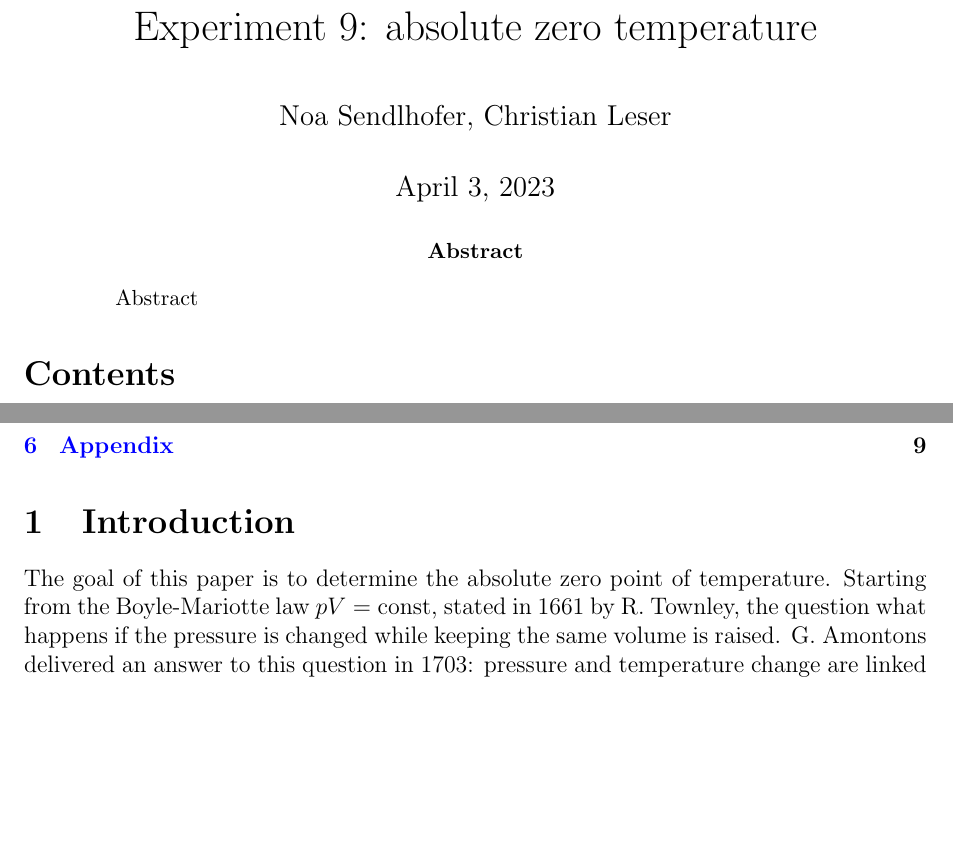
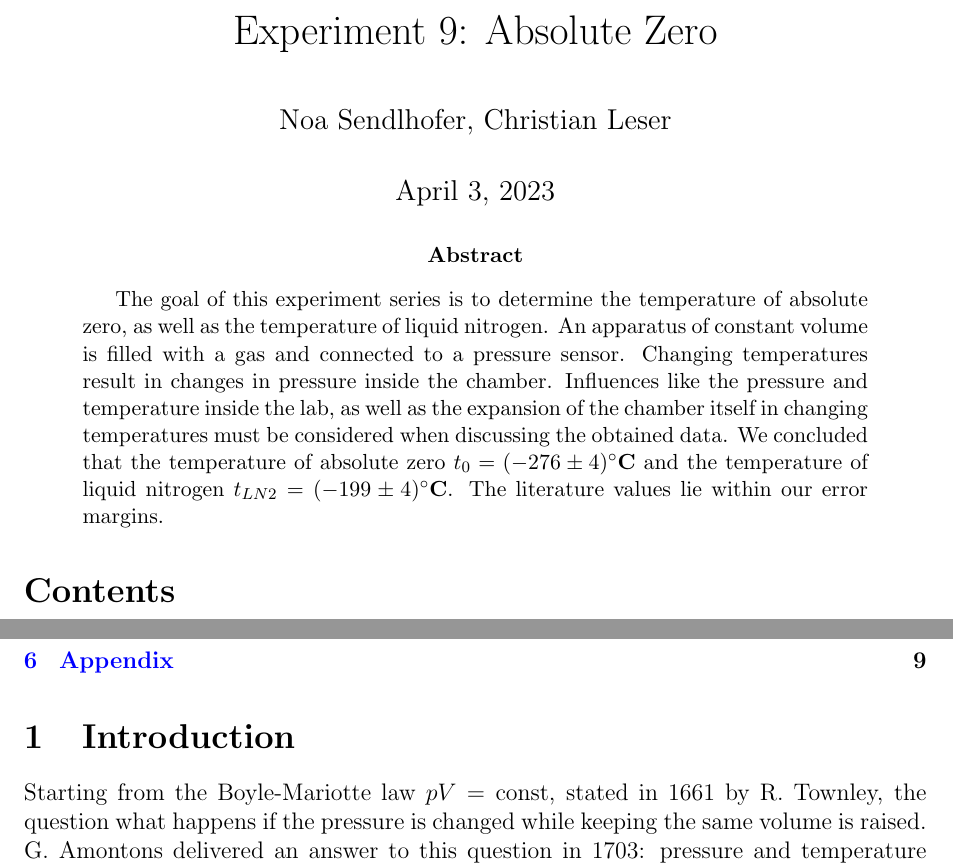
Before and after one commit to Noothless/Physik-Absolute-Zero, a LaTeX paper (report/270323_Noa-Sendlhofer_Christian-Leser_absolute-zero.tex, which reads report/src/1_introduction.tex): two parts of page 1 of 9, joined at a grey line, cut at the place of the change, the shorter picture padded with empty space. Compiled offline with pdfLaTeX.

Commit message:
abstract

```diff
--- a/report/270323_Noa-Sendlhofer_Christian-Leser_absolute-zero.tex
+++ b/report/270323_Noa-Sendlhofer_Christian-Leser_absolute-zero.tex
@@ -18,7 +18,7 @@
 \newcommand{\m}[1]
 {\mathrm{#1}}
 
-\title{Experiment 9: absolute zero temperature}
+\title{Experiment 9: Absolute Zero}
 \author{Noa Sendlhofer, Christian Leser}
 \date{\today}
 
@@ -27,14 +27,14 @@
 \maketitle
 
 \begin{abstract}
-    Abstract
-    % The abstract is a short summary of the experiment. It should
-    % motivate the reader to actually read the whole paper. The length of
-    % the abstract should not exceed 10 lines. Every section of the report
-    % should be represented by one or two sentences. This includes the
-    % results and the conclusions. There is no need to keep the reader in
-    % suspense over the findings that you want to present. Often the
-    % abstract is written last.
+    The goal of this experiment series is to determine the temperature of absolute zero,
+    as well as the temperature of liquid nitrogen. An apparatus of constant volume is filled with a gas
+    and connected to a pressure sensor. Changing temperatures result in changes in pressure inside the chamber.
+    Influences like the pressure and temperature inside the lab, as well as the expansion of the chamber itself
+    in changing temperatures must be considered when discussing the obtained data. We concluded that the temperature
+    of absolute zero $t_0 = (-276 \pm 4)\si{\bf\celsius}$ and the temperature of liquid nitrogen $t_{LN2} = (-199 \pm 4)\si{\bf\celsius}$.
+    The literature values lie within our error margins.
+
 \end{abstract}
 
 \tableofcontents
--- a/report/src/1_introduction.tex
+++ b/report/src/1_introduction.tex
@@ -1,5 +1,4 @@
 \section{Introduction}
-    The goal of this paper is to determine the absolute zero point of temperature.
     Starting from the Boyle-Mariotte law $pV = \text{const}$, stated in 1661 by R. Townley, the question what happens if the pressure is changed while keeping the same volume is raised.
     G. Amontons delivered an answer to this question in 1703: pressure and temperature change are linked linearly.
     \begin{align}
```
Also changed, not shown: report/270323_Noa-Sendlhofer_Christian-Leser_absolute-zero.tex (2 more changed lines).
